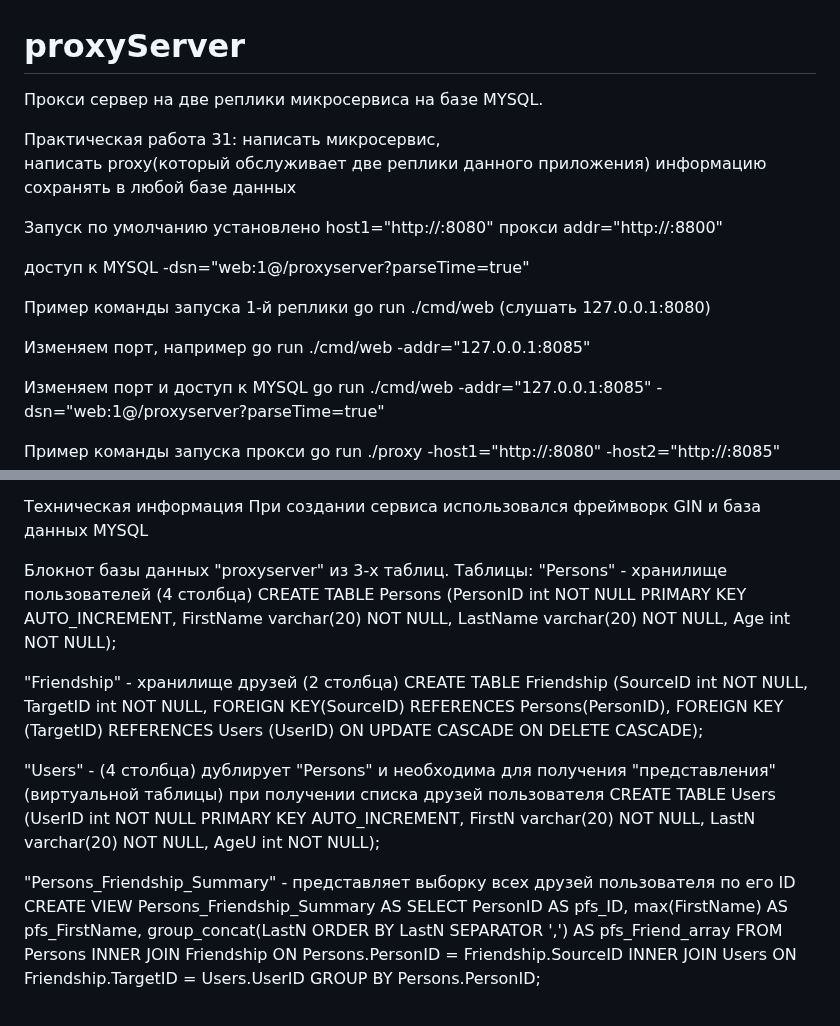
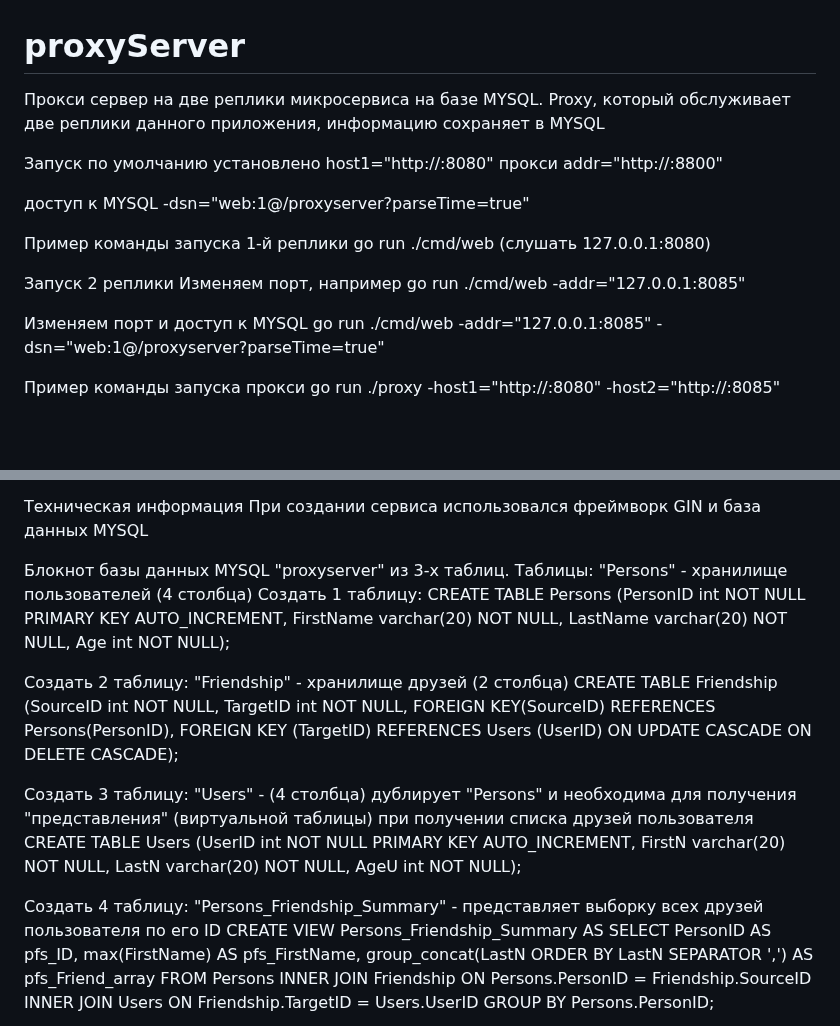
Before and after one commit to GoSkill/proxyServer, a Markdown page: README.md, 2 parts joined by grey strips. Drawn GitHub-style; blank space fills up the shorter version.

```diff
--- a/README.md
+++ b/README.md
@@ -1,10 +1,6 @@
 # proxyServer
 Прокси сервер на две реплики микросервиса на базе MYSQL.
-
-Практическая работа 31:
-написать микросервис,
-написать proxy(который обслуживает две реплики данного приложения)
-информацию сохранять в любой базе данных
+Proxy, который обслуживает две реплики данного приложения, информацию сохраняет в MYSQL
 
 Запуск
 по умолчанию установлено
@@ -17,6 +13,7 @@ host1="http://:8080"
 Пример команды запуска 1-й реплики
 go run ./cmd/web        (слушать 127.0.0.1:8080)
 
+Запуск 2 реплики
 Изменяем порт, например
 go run ./cmd/web -addr="127.0.0.1:8085"
 
@@ -44,16 +49,20 @@ go run ./proxy -host1="http://:8080" -host2="http://:8085"
 Техническая информация
 При создании сервиса использовался фреймворк GIN и база данных MYSQL
 
-Блокнот базы данных "proxyserver" из 3-х таблиц.
+Блокнот базы данных MYSQL "proxyserver" из 3-х таблиц.
 Таблицы:
 "Persons" - хранилище пользователей (4 столбца)
+Создать 1 таблицу:
 CREATE TABLE Persons (PersonID int NOT NULL PRIMARY KEY AUTO_INCREMENT, FirstName varchar(20) NOT NULL, LastName varchar(20) NOT NULL, Age int NOT NULL);
 
+Создать 2 таблицу:
 "Friendship" - хранилище друзей (2 столбца)
 CREATE TABLE Friendship  (SourceID int  NOT NULL, TargetID int NOT NULL, FOREIGN KEY(SourceID) REFERENCES Persons(PersonID), FOREIGN KEY (TargetID) REFERENCES Users (UserID) ON UPDATE CASCADE ON DELETE CASCADE);
 
+Создать 3 таблицу:
 "Users" - (4 столбца) дублирует "Persons" и необходима для получения "представления" (виртуальной таблицы) при получении списка друзей пользователя
 CREATE TABLE Users (UserID int NOT NULL PRIMARY KEY AUTO_INCREMENT, FirstN varchar(20) NOT NULL, LastN varchar(20) NOT NULL, AgeU int NOT NULL);
 
+Создать 4 таблицу:
 "Persons_Friendship_Summary" - представляет выборку всех друзей пользователя по его ID
 CREATE VIEW Persons_Friendship_Summary AS SELECT PersonID AS pfs_ID, max(FirstName) AS pfs_FirstName, group_concat(LastN ORDER BY LastN SEPARATOR ',') AS pfs_Friend_array FROM Persons INNER JOIN Friendship ON Persons.PersonID = Friendship.SourceID INNER JOIN Users ON Friendship.TargetID = Users.UserID GROUP BY Persons.PersonID;
```
Also changed, not shown: other parts of README.md (+8 -0 lines).
